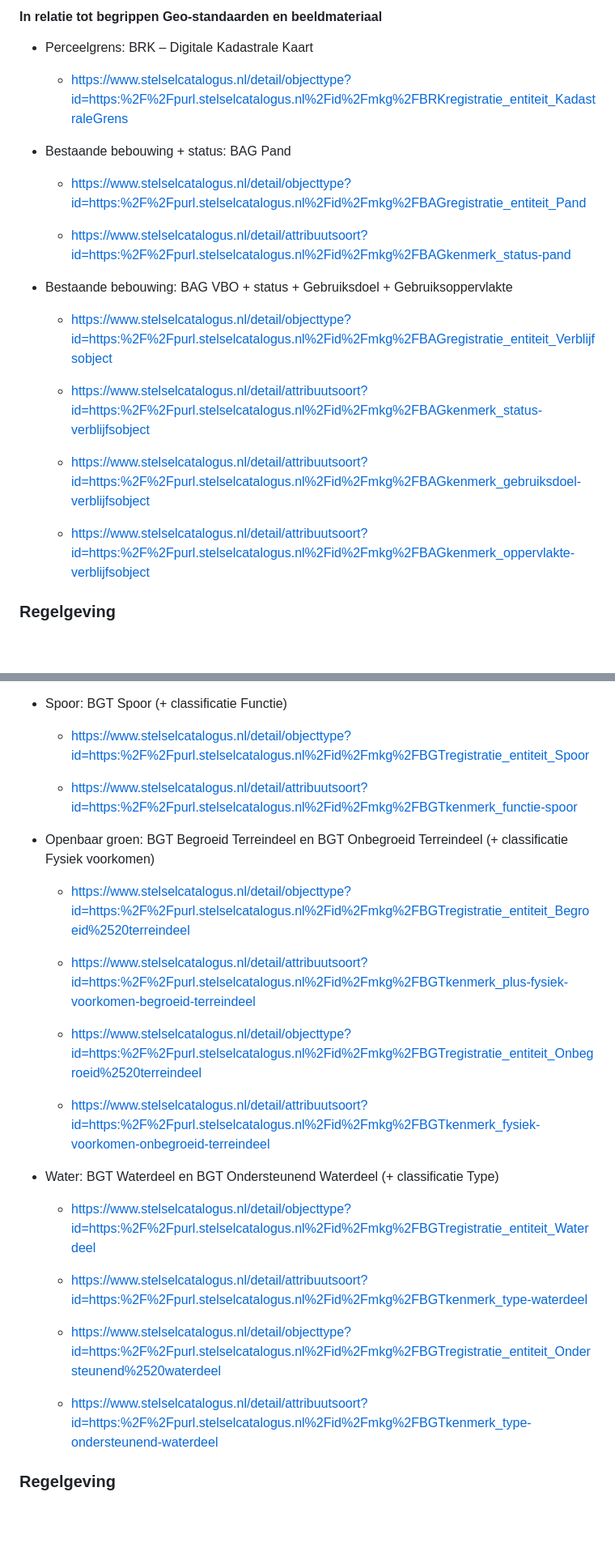
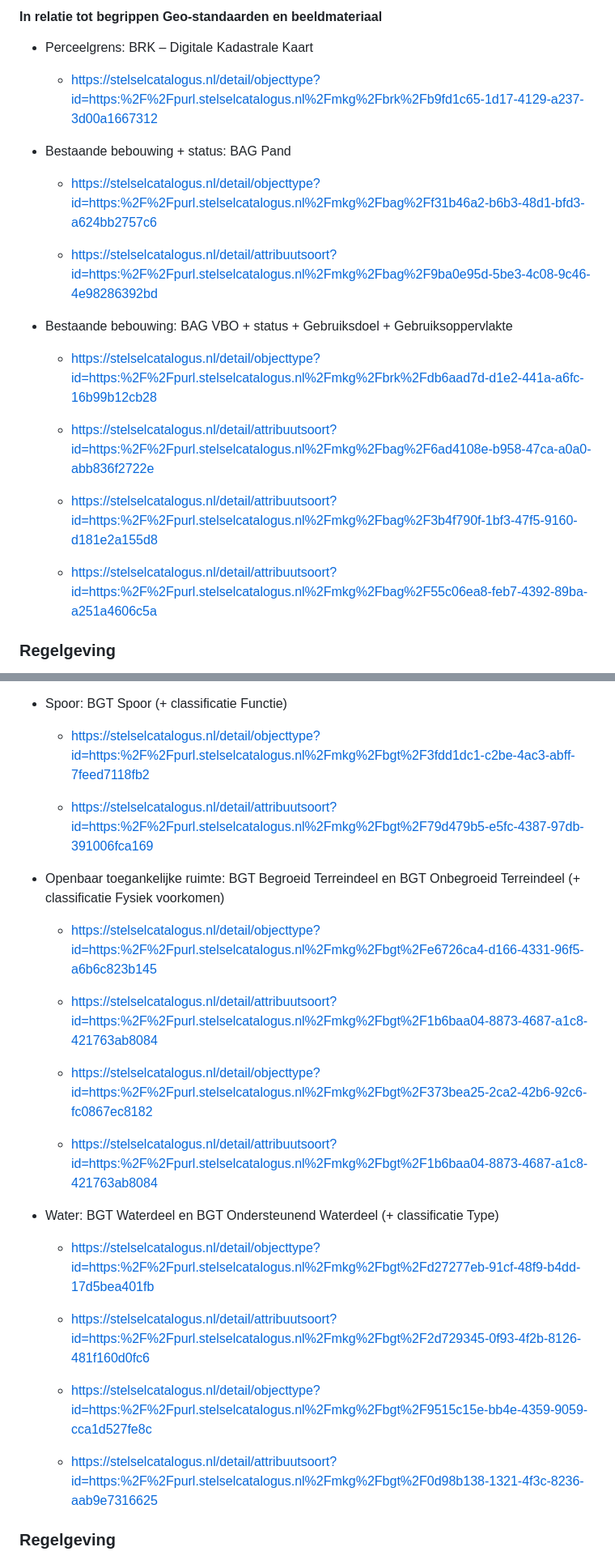
Before and after one commit to nl-digigo/vergunningcontrole, a Markdown page: docs/toolkit-geobim/ch09-regelinterpretatie.md, 2 parts joined by grey strips. Shown at 81% size. Rendered like a GitHub page; blank space fills up the shorter version.

```diff
--- a/docs/toolkit-geobim/ch09-regelinterpretatie.md
+++ b/docs/toolkit-geobim/ch09-regelinterpretatie.md
@@ -403,23 +408,30 @@ Nb. Omgevingsdata is waarschijnlijk alleen in een bepaalde zone / buffer rond he
 
 - Perceelgrens: BRK – Digitale Kadastrale Kaart
 
-  - <https://www.stelselcatalogus.nl/detail/objecttype?id=https:%2F%2Fpurl.stelselcatalogus.nl%2Fid%2Fmkg%2FBRKregistratie_entiteit_KadastraleGrens>
+  - https://stelselcatalogus.nl/detail/objecttype?id=https:%2F%2Fpurl.stelselcatalogus.nl%2Fmkg%2Fbrk%2Fb9fd1c65-1d17-4129-a237-3d00a1667312
+
 
 - Bestaande bebouwing + status: BAG Pand
 
-  - <https://www.stelselcatalogus.nl/detail/objecttype?id=https:%2F%2Fpurl.stelselcatalogus.nl%2Fid%2Fmkg%2FBAGregistratie_entiteit_Pand>
-
-  - <https://www.stelselcatalogus.nl/detail/attribuutsoort?id=https:%2F%2Fpurl.stelselcatalogus.nl%2Fid%2Fmkg%2FBAGkenmerk_status-pand>
+  - https://stelselcatalogus.nl/detail/objecttype?id=https:%2F%2Fpurl.stelselcatalogus.nl%2Fmkg%2Fbag%2Ff31b46a2-b6b3-48d1-bfd3-a624bb2757c6
+
+
+  - https://stelselcatalogus.nl/detail/attribuutsoort?id=https:%2F%2Fpurl.stelselcatalogus.nl%2Fmkg%2Fbag%2F9ba0e95d-5be3-4c08-9c46-4e98286392bd
+
 
 - Bestaande bebouwing: BAG VBO + status + Gebruiksdoel + Gebruiksoppervlakte
 
-  - <https://www.stelselcatalogus.nl/detail/objecttype?id=https:%2F%2Fpurl.stelselcatalogus.nl%2Fid%2Fmkg%2FBAGregistratie_entiteit_Verblijfsobject>
-
-  - <https://www.stelselcatalogus.nl/detail/attribuutsoort?id=https:%2F%2Fpurl.stelselcatalogus.nl%2Fid%2Fmkg%2FBAGkenmerk_status-verblijfsobject>
-
-  - <https://www.stelselcatalogus.nl/detail/attribuutsoort?id=https:%2F%2Fpurl.stelselcatalogus.nl%2Fid%2Fmkg%2FBAGkenmerk_gebruiksdoel-verblijfsobject>
-
-  - <https://www.stelselcatalogus.nl/detail/attribuutsoort?id=https:%2F%2Fpurl.stelselcatalogus.nl%2Fid%2Fmkg%2FBAGkenmerk_oppervlakte-verblijfsobject>
+  - https://stelselcatalogus.nl/detail/objecttype?id=https:%2F%2Fpurl.stelselcatalogus.nl%2Fmkg%2Fbrk%2Fdb6aad7d-d1e2-441a-a6fc-16b99b12cb28
+
+
+  - https://stelselcatalogus.nl/detail/attribuutsoort?id=https:%2F%2Fpurl.stelselcatalogus.nl%2Fmkg%2Fbag%2F6ad4108e-b958-47ca-a0a0-abb836f2722e
+
+
+  - https://stelselcatalogus.nl/detail/attribuutsoort?id=https:%2F%2Fpurl.stelselcatalogus.nl%2Fmkg%2Fbag%2F3b4f790f-1bf3-47f5-9160-d181e2a155d8
+
+
+  - https://stelselcatalogus.nl/detail/attribuutsoort?id=https:%2F%2Fpurl.stelselcatalogus.nl%2Fmkg%2Fbag%2F55c06ea8-feb7-4392-89ba-a251a4606c5a
+
 
 
 ### Regelgeving
@@ -638,29 +667,39 @@ Nb. Omgevingsdata is waarschijnlijk alleen in een bepaalde zone / buffer rond he
 
 - Spoor: BGT Spoor (+ classificatie Functie)
 
-  - <https://www.stelselcatalogus.nl/detail/objecttype?id=https:%2F%2Fpurl.stelselcatalogus.nl%2Fid%2Fmkg%2FBGTregistratie_entiteit_Spoor>
-
-  - <https://www.stelselcatalogus.nl/detail/attribuutsoort?id=https:%2F%2Fpurl.stelselcatalogus.nl%2Fid%2Fmkg%2FBGTkenmerk_functie-spoor>
-
-- Openbaar groen: BGT Begroeid Terreindeel en BGT Onbegroeid Terreindeel (+ classificatie Fysiek voorkomen)
-
-  - <https://www.stelselcatalogus.nl/detail/objecttype?id=https:%2F%2Fpurl.stelselcatalogus.nl%2Fid%2Fmkg%2FBGTregistratie_entiteit_Begroeid%2520terreindeel>
-
-  - <https://www.stelselcatalogus.nl/detail/attribuutsoort?id=https:%2F%2Fpurl.stelselcatalogus.nl%2Fid%2Fmkg%2FBGTkenmerk_plus-fysiek-voorkomen-begroeid-terreindeel>
-
-  - <https://www.stelselcatalogus.nl/detail/objecttype?id=https:%2F%2Fpurl.stelselcatalogus.nl%2Fid%2Fmkg%2FBGTregistratie_entiteit_Onbegroeid%2520terreindeel>
-
-  - <https://www.stelselcatalogus.nl/detail/attribuutsoort?id=https:%2F%2Fpurl.stelselcatalogus.nl%2Fid%2Fmkg%2FBGTkenmerk_fysiek-voorkomen-onbegroeid-terreindeel>
+  - https://stelselcatalogus.nl/detail/objecttype?id=https:%2F%2Fpurl.stelselcatalogus.nl%2Fmkg%2Fbgt%2F3fdd1dc1-c2be-4ac3-abff-7feed7118fb2
+
+
+  - https://stelselcatalogus.nl/detail/attribuutsoort?id=https:%2F%2Fpurl.stelselcatalogus.nl%2Fmkg%2Fbgt%2F79d479b5-e5fc-4387-97db-391006fca169
+
+
+- Openbaar toegankelijke ruimte: BGT Begroeid Terreindeel en BGT Onbegroeid Terreindeel (+ classificatie Fysiek voorkomen)
+
+  - https://stelselcatalogus.nl/detail/objecttype?id=https:%2F%2Fpurl.stelselcatalogus.nl%2Fmkg%2Fbgt%2Fe6726ca4-d166-4331-96f5-a6b6c823b145
+
+
+  - https://stelselcatalogus.nl/detail/attribuutsoort?id=https:%2F%2Fpurl.stelselcatalogus.nl%2Fmkg%2Fbgt%2F1b6baa04-8873-4687-a1c8-421763ab8084
+
+
+  - https://stelselcatalogus.nl/detail/objecttype?id=https:%2F%2Fpurl.stelselcatalogus.nl%2Fmkg%2Fbgt%2F373bea25-2ca2-42b6-92c6-fc0867ec8182
+
+
+  - https://stelselcatalogus.nl/detail/attribuutsoort?id=https:%2F%2Fpurl.stelselcatalogus.nl%2Fmkg%2Fbgt%2F1b6baa04-8873-4687-a1c8-421763ab8084
+
 
 - Water: BGT Waterdeel en BGT Ondersteunend Waterdeel (+ classificatie Type)
 
-  - <https://www.stelselcatalogus.nl/detail/objecttype?id=https:%2F%2Fpurl.stelselcatalogus.nl%2Fid%2Fmkg%2FBGTregistratie_entiteit_Waterdeel>
-
-  - <https://www.stelselcatalogus.nl/detail/attribuutsoort?id=https:%2F%2Fpurl.stelselcatalogus.nl%2Fid%2Fmkg%2FBGTkenmerk_type-waterdeel>
-
-  - <https://www.stelselcatalogus.nl/detail/objecttype?id=https:%2F%2Fpurl.stelselcatalogus.nl%2Fid%2Fmkg%2FBGTregistratie_entiteit_Ondersteunend%2520waterdeel>
-
-  - <https://www.stelselcatalogus.nl/detail/attribuutsoort?id=https:%2F%2Fpurl.stelselcatalogus.nl%2Fid%2Fmkg%2FBGTkenmerk_type-ondersteunend-waterdeel>
+  - https://stelselcatalogus.nl/detail/objecttype?id=https:%2F%2Fpurl.stelselcatalogus.nl%2Fmkg%2Fbgt%2Fd27277eb-91cf-48f9-b4dd-17d5bea401fb
+
+
+  - https://stelselcatalogus.nl/detail/attribuutsoort?id=https:%2F%2Fpurl.stelselcatalogus.nl%2Fmkg%2Fbgt%2F2d729345-0f93-4f2b-8126-481f160d0fc6
+
+
+  - https://stelselcatalogus.nl/detail/objecttype?id=https:%2F%2Fpurl.stelselcatalogus.nl%2Fmkg%2Fbgt%2F9515c15e-bb4e-4359-9059-cca1d527fe8c
+
+
+  - https://stelselcatalogus.nl/detail/attribuutsoort?id=https:%2F%2Fpurl.stelselcatalogus.nl%2Fmkg%2Fbgt%2F0d98b138-1321-4f3c-8236-aab9e7316625
+
 
 ### Regelgeving
 
```
Also changed, not shown: other parts of docs/toolkit-geobim/ch09-regelinterpretatie.md (+169 -128 lines).
